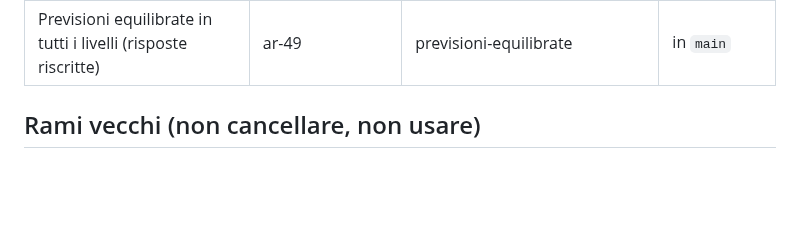
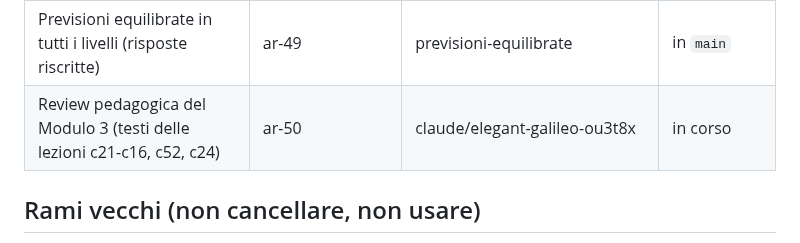
Before and after one commit to halmob01/laboratorio-ele, a Markdown page: docs/PROCEDURA-UNIONE.md, the part around the change. Drawn GitHub-style; blank space fills up the shorter version.

Commit message:
Review del Modulo 3: prenotato il file arabo ar-50
Co-Authored-By: Claude Opus 5.5 <noreply@anthropic.com>
Claude-Session: https://claude.ai/code/session_01DJ3ABoDAMg2XwwMsUe7eP8

```diff
--- a/docs/PROCEDURA-UNIONE.md
+++ b/docs/PROCEDURA-UNIONE.md
@@ -45,6 +45,7 @@ Scritta il 16 ottobre 2026 da Gianluca, dopo la collisione evitata tra la casa i
 | Prova 3D della casa: scena e scheda in mappa | ar-47 | claude/modest-tesla-prr9oc (sessione B di `docs/PIANO-CASA.md`, al posto di casa-scena-3d) | in `main` (B1-B4, 17 ottobre) |
 | Review pedagogica, pilota sul Modulo 2 (testi delle lezioni c17-c11, c23; slide in c01) | ar-48 | review-modulo2 | in `main` |
 | Previsioni equilibrate in tutti i livelli (risposte riscritte) | ar-49 | previsioni-equilibrate | in `main` |
+| Review pedagogica del Modulo 3 (testi delle lezioni c21-c16, c52, c24) | ar-50 | claude/elegant-galileo-ou3t8x | in corso |
 
 ## Rami vecchi (non cancellare, non usare)
 
```
